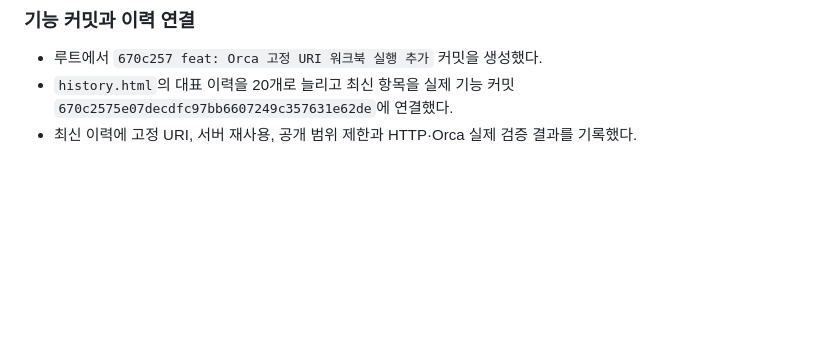
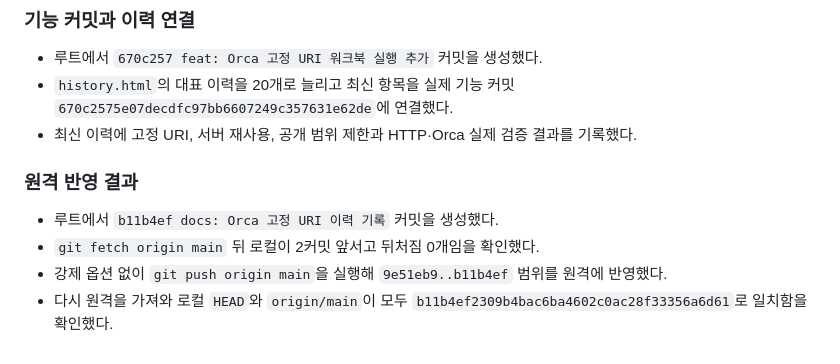
Before and after one commit to seungikyang/company-work-system, a Markdown page: context-notes.md, the part around the change. Drawn GitHub-style; blank space fills up the shorter version.

Commit message:
docs: Orca 고정 URI 완료 상태 기록

```diff
--- a/context-notes.md
+++ b/context-notes.md
@@ -857,3 +857,10 @@
 - 루트에서 `670c257 feat: Orca 고정 URI 워크북 실행 추가` 커밋을 생성했다.
 - `history.html`의 대표 이력을 20개로 늘리고 최신 항목을 실제 기능 커밋 `670c2575e07decdfc97bb6607249c357631e62de`에 연결했다.
 - 최신 이력에 고정 URI, 서버 재사용, 공개 범위 제한과 HTTP·Orca 실제 검증 결과를 기록했다.
+
+### 원격 반영 결과
+
+- 루트에서 `b11b4ef docs: Orca 고정 URI 이력 기록` 커밋을 생성했다.
+- `git fetch origin main` 뒤 로컬이 2커밋 앞서고 뒤처짐 0개임을 확인했다.
+- 강제 옵션 없이 `git push origin main`을 실행해 `9e51eb9..b11b4ef` 범위를 원격에 반영했다.
+- 다시 원격을 가져와 로컬 `HEAD`와 `origin/main`이 모두 `b11b4ef2309b4bac6ba4602c0ac28f33356a6d61`로 일치함을 확인했다.
```
Also changed, not shown: checklist.md (+1 -1 lines).
